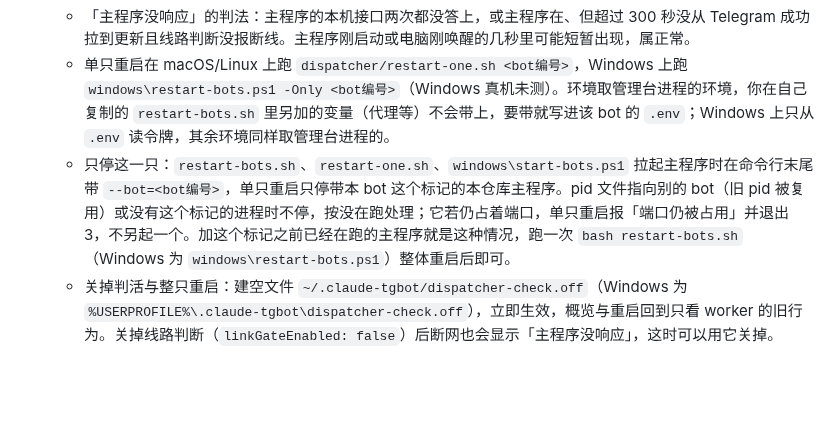
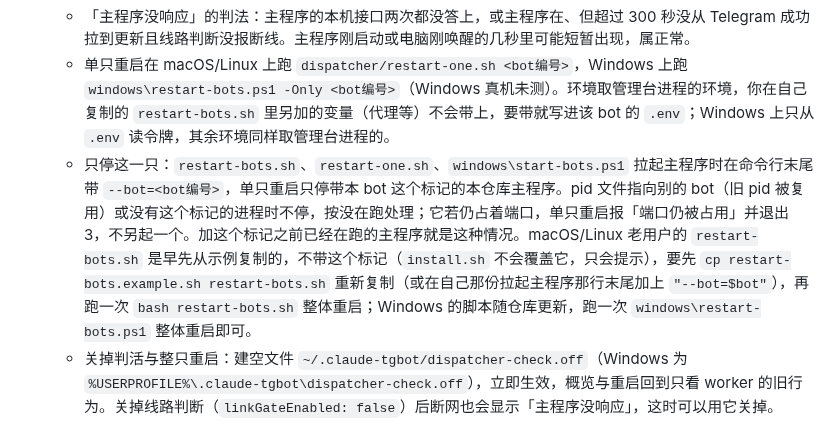
Before and after one commit to euphoriaaaaaa1/claude-tgbot, a Markdown page: README.md, the part around the change. GitHub-like rendering; blank space fills up the shorter version.

Commit message:
docs(readme): 说明老 restart-bots.sh 要重新复制示例才带 --bot 标记
install.sh 不覆盖已有的 restart-bots.sh，照旧说明整体重启后进程仍无标记、单只重启永远退 3。

Co-Authored-By: Claude Opus 5.5 <noreply@anthropic.com>

```diff
--- a/README.md
+++ b/README.md
@@ -217,7 +217,7 @@ python3 platform_services.py start provider-web --repo "$PWD"
 - 重启：卡片上的「重启」。主程序正常时只重启 worker；主程序没响应时（卡片显示红色的「主程序没响应」）只把这一只 bot 的主程序连 worker 一起重启，通常十几秒，别的 bot 不受影响。
   - 「主程序没响应」的判法：主程序的本机接口两次都没答上，或主程序在、但超过 300 秒没从 Telegram 成功拉到更新且线路判断没报断线。主程序刚启动或电脑刚唤醒的几秒里可能短暂出现，属正常。
   - 单只重启在 macOS/Linux 上跑 `dispatcher/restart-one.sh <bot编号>`，Windows 上跑 `windows\restart-bots.ps1 -Only <bot编号>`（Windows 真机未测）。环境取管理台进程的环境，你在自己复制的 `restart-bots.sh` 里另加的变量（代理等）不会带上，要带就写进该 bot 的 `.env`；Windows 上只从 `.env` 读令牌，其余环境同样取管理台进程的。
-  - 只停这一只：`restart-bots.sh`、`restart-one.sh`、`windows\start-bots.ps1` 拉起主程序时在命令行末尾带 `--bot=<bot编号>`，单只重启只停带本 bot 这个标记的本仓库主程序。pid 文件指向别的 bot（旧 pid 被复用）或没有这个标记的进程时不停，按没在跑处理；它若仍占着端口，单只重启报「端口仍被占用」并退出 3，不另起一个。加这个标记之前已经在跑的主程序就是这种情况，跑一次 `bash restart-bots.sh`（Windows 为 `windows\restart-bots.ps1`）整体重启后即可。
+  - 只停这一只：`restart-bots.sh`、`restart-one.sh`、`windows\start-bots.ps1` 拉起主程序时在命令行末尾带 `--bot=<bot编号>`，单只重启只停带本 bot 这个标记的本仓库主程序。pid 文件指向别的 bot（旧 pid 被复用）或没有这个标记的进程时不停，按没在跑处理；它若仍占着端口，单只重启报「端口仍被占用」并退出 3，不另起一个。加这个标记之前已经在跑的主程序就是这种情况。macOS/Linux 老用户的 `restart-bots.sh` 是早先从示例复制的，不带这个标记（`install.sh` 不会覆盖它，只会提示），要先 `cp restart-bots.example.sh restart-bots.sh` 重新复制（或在自己那份拉起主程序那行末尾加上 `"--bot=$bot"`），再跑一次 `bash restart-bots.sh` 整体重启；Windows 的脚本随仓库更新，跑一次 `windows\restart-bots.ps1` 整体重启即可。
   - 关掉判活与整只重启：建空文件 `~/.claude-tgbot/dispatcher-check.off`（Windows 为 `%USERPROFILE%\.claude-tgbot\dispatcher-check.off`），立即生效，概览与重启回到只看 worker 的旧行为。关掉线路判断（`linkGateEnabled: false`）后断网也会显示「主程序没响应」，这时可以用它关掉。
 
 手动建（管理台不可用时）：
```
